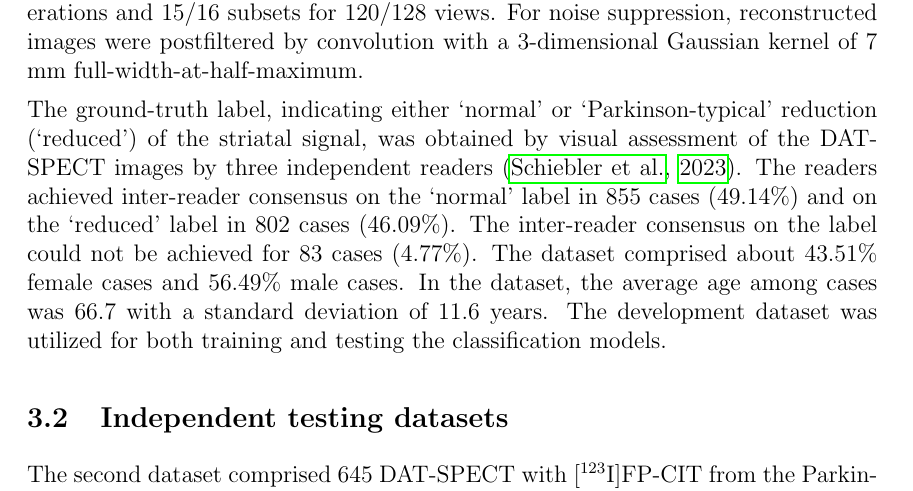
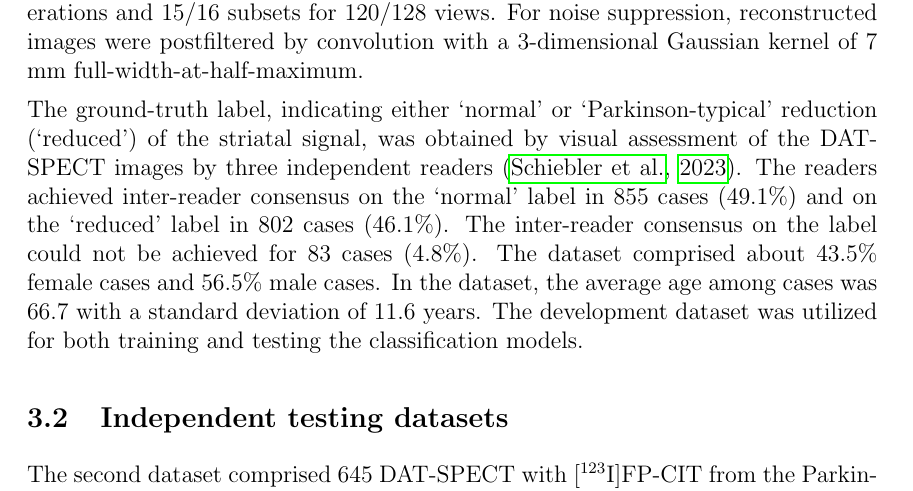
Before and after one commit to lexej/cnn-datspect-classification, a LaTeX thesis (thesis/thesis.tex, which reads thesis/content/4_data.tex): part of page 21 of 74, cut so that both start at the same text. Compiled offline with pdfLaTeX.

```diff
--- a/thesis/content/4_data.tex
+++ b/thesis/content/4_data.tex
@@ -22,10 +22,10 @@
 
 The ground-truth label, indicating either `normal' or `Parkinson-typical' reduction (`reduced') of the striatal signal,
 was obtained by visual assessment of the DAT-SPECT images by three independent readers~\citep{Schiebler2023}.
-The readers achieved inter-reader consensus on the `normal' label in 855 cases ($49.14\%$)
-and on the `reduced' label in 802 cases ($46.09\%$).
-The inter-reader consensus on the label could not be achieved for 83 cases ($4.77\%$).
-The dataset comprised about $43.51\%$ female cases and $56.49\%$ male cases.
+The readers achieved inter-reader consensus on the `normal' label in 855 cases ($49.1\%$)
+and on the `reduced' label in 802 cases ($46.1\%$).
+The inter-reader consensus on the label could not be achieved for 83 cases ($4.8\%$).
+The dataset comprised about $43.5\%$ female cases and $56.5\%$ male cases.
 In the dataset, the average age among cases was $66.7$ with a standard deviation of $11.6$ years.
 The development dataset was utilized for both training and testing the classification models.
 
```
Also changed, not shown: thesis/content/4_data.tex (2 more changed lines).
